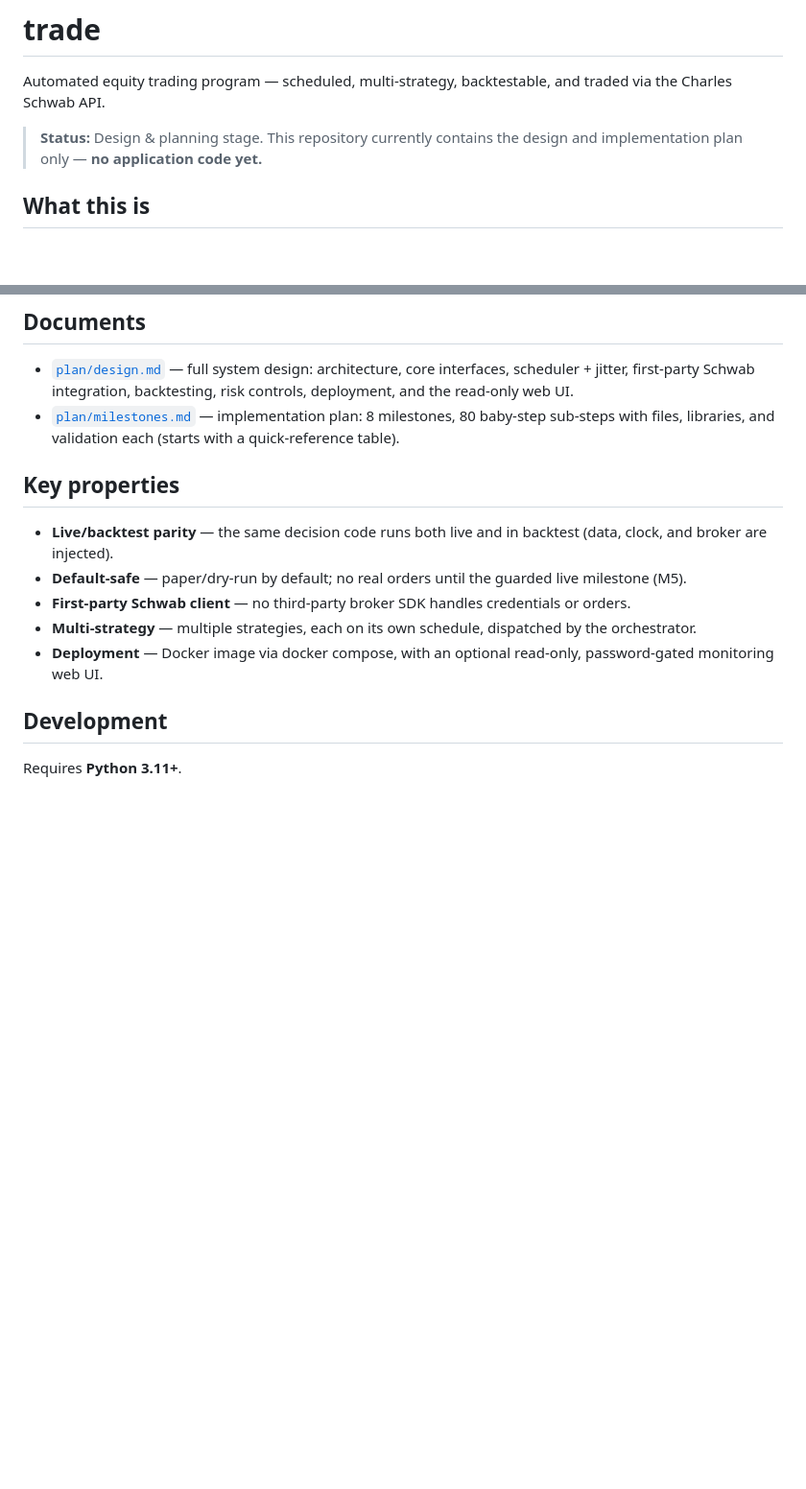
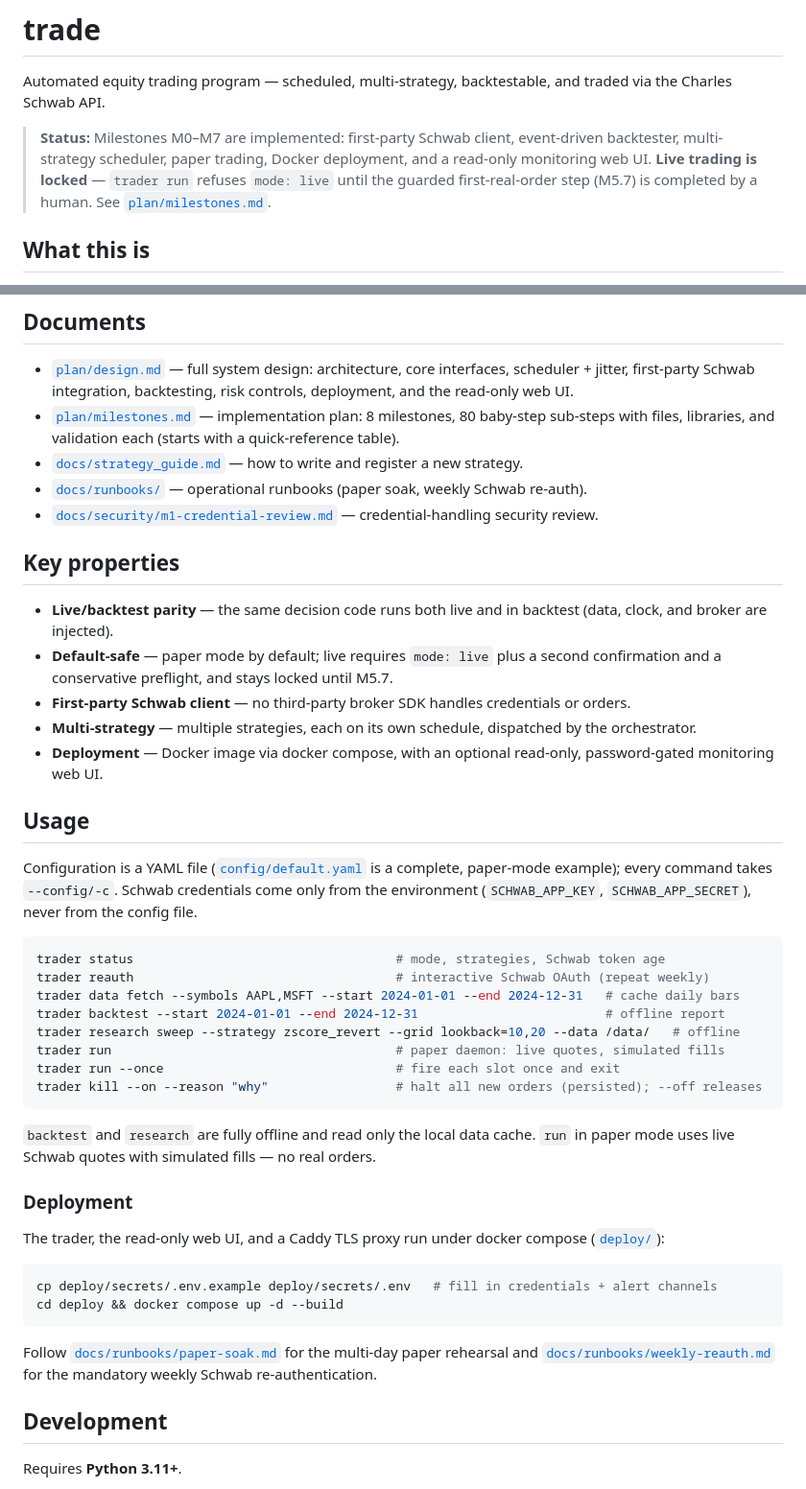
Before and after one commit to kamarkaka/trade, a Markdown page: README.md, 2 parts joined by grey strips. Shown at 96% size. GitHub-like rendering; blank space fills up the shorter version.

Commit message:
docs: refresh README status and usage for the implemented system (#95)
The README still said the repo held design docs only. Replace the stale status with
the real state (M0-M7 implemented, live locked until M5.7), document the CLI and
compose deployment, and link the runbooks, strategy guide, and security review.

````diff
--- a/README.md
+++ b/README.md
@@ -2,7 +2,7 @@
 
 Automated equity trading program — scheduled, multi-strategy, backtestable, and traded via the Charles Schwab API.
 
-> **Status:** Design & planning stage. This repository currently contains the design and implementation plan only — **no application code yet.**
+> **Status:** Milestones M0–M7 are implemented: first-party Schwab client, event-driven backtester, multi-strategy scheduler, paper trading, Docker deployment, and a read-only monitoring web UI. **Live trading is locked** — `trader run` refuses `mode: live` until the guarded first-real-order step (M5.7) is completed by a human. See [`plan/milestones.md`](plan/milestones.md).
 
 ## What this is
 
@@ -12,14 +12,45 @@ A single-user service that runs continuously and triggers a configurable number
 
 - [`plan/design.md`](plan/design.md) — full system design: architecture, core interfaces, scheduler + jitter, first-party Schwab integration, backtesting, risk controls, deployment, and the read-only web UI.
 - [`plan/milestones.md`](plan/milestones.md) — implementation plan: 8 milestones, 80 baby-step sub-steps with files, libraries, and validation each (starts with a quick-reference table).
+- [`docs/strategy_guide.md`](docs/strategy_guide.md) — how to write and register a new strategy.
+- [`docs/runbooks/`](docs/runbooks/) — operational runbooks (paper soak, weekly Schwab re-auth).
+- [`docs/security/m1-credential-review.md`](docs/security/m1-credential-review.md) — credential-handling security review.
 
 ## Key properties
 
 - **Live/backtest parity** — the same decision code runs both live and in backtest (data, clock, and broker are injected).
-- **Default-safe** — paper/dry-run by default; no real orders until the guarded live milestone (M5).
+- **Default-safe** — paper mode by default; live requires `mode: live` plus a second confirmation and a conservative preflight, and stays locked until M5.7.
 - **First-party Schwab client** — no third-party broker SDK handles credentials or orders.
 - **Multi-strategy** — multiple strategies, each on its own schedule, dispatched by the orchestrator.
 - **Deployment** — Docker image via docker compose, with an optional read-only, password-gated monitoring web UI.
+
+## Usage
+
+Configuration is a YAML file ([`config/default.yaml`](config/default.yaml) is a complete, paper-mode example); every command takes `--config/-c`. Schwab credentials come only from the environment (`SCHWAB_APP_KEY`, `SCHWAB_APP_SECRET`), never from the config file.
+
+```bash
+trader status                                   # mode, strategies, Schwab token age
+trader reauth                                   # interactive Schwab OAuth (repeat weekly)
+trader data fetch --symbols AAPL,MSFT --start 2024-01-01 --end 2024-12-31   # cache daily bars
+trader backtest --start 2024-01-01 --end 2024-12-31                         # offline report
+trader research sweep --strategy zscore_revert --grid lookback=10,20 --data /data/   # offline
+trader run                                      # paper daemon: live quotes, simulated fills
+trader run --once                               # fire each slot once and exit
+trader kill --on --reason "why"                 # halt all new orders (persisted); --off releases
+```
+
+`backtest` and `research` are fully offline and read only the local data cache. `run` in paper mode uses live Schwab quotes with simulated fills — no real orders.
+
+### Deployment
+
+The trader, the read-only web UI, and a Caddy TLS proxy run under docker compose ([`deploy/`](deploy/)):
+
+```bash
+cp deploy/secrets/.env.example deploy/secrets/.env   # fill in credentials + alert channels
+cd deploy && docker compose up -d --build
+```
+
+Follow [`docs/runbooks/paper-soak.md`](docs/runbooks/paper-soak.md) for the multi-day paper rehearsal and [`docs/runbooks/weekly-reauth.md`](docs/runbooks/weekly-reauth.md) for the mandatory weekly Schwab re-authentication.
 
 ## Development
 
````
